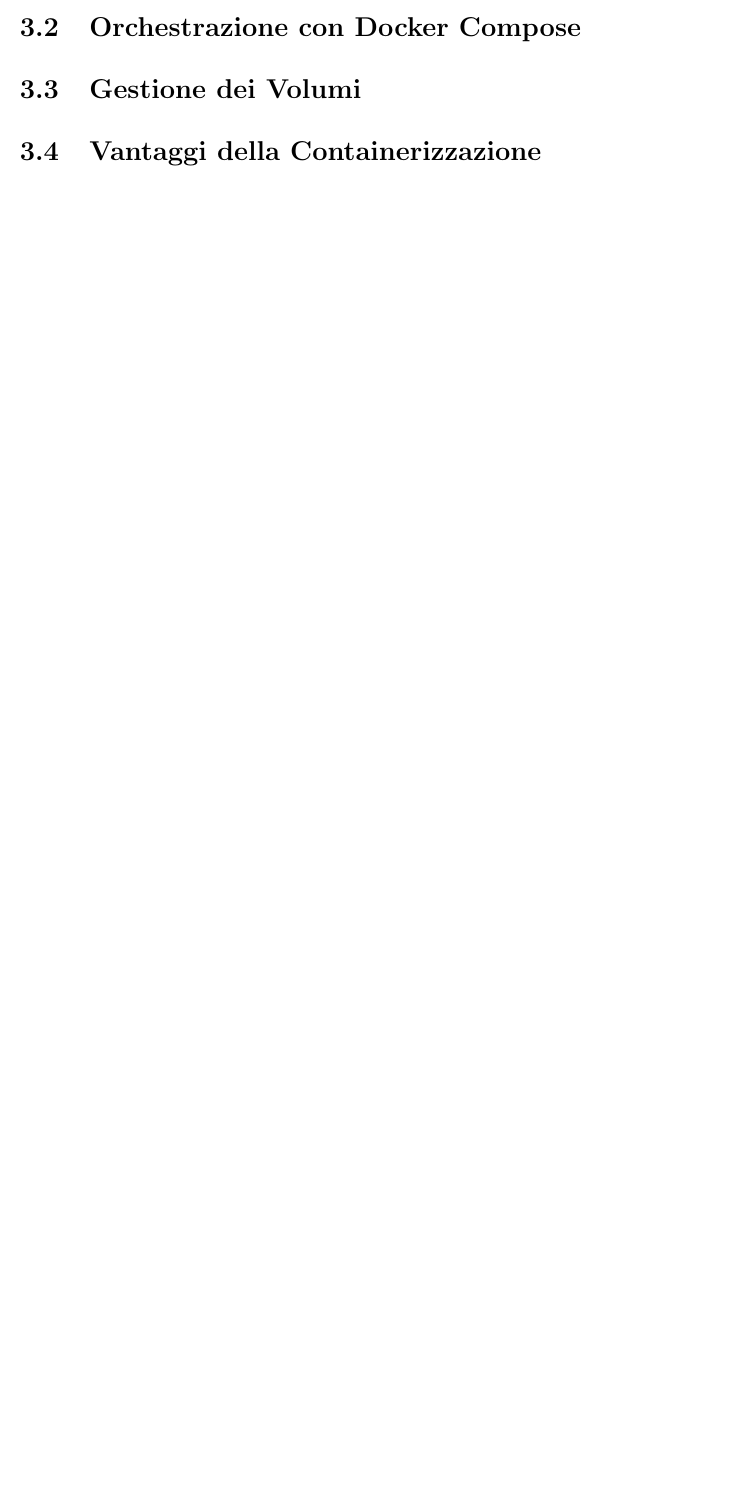
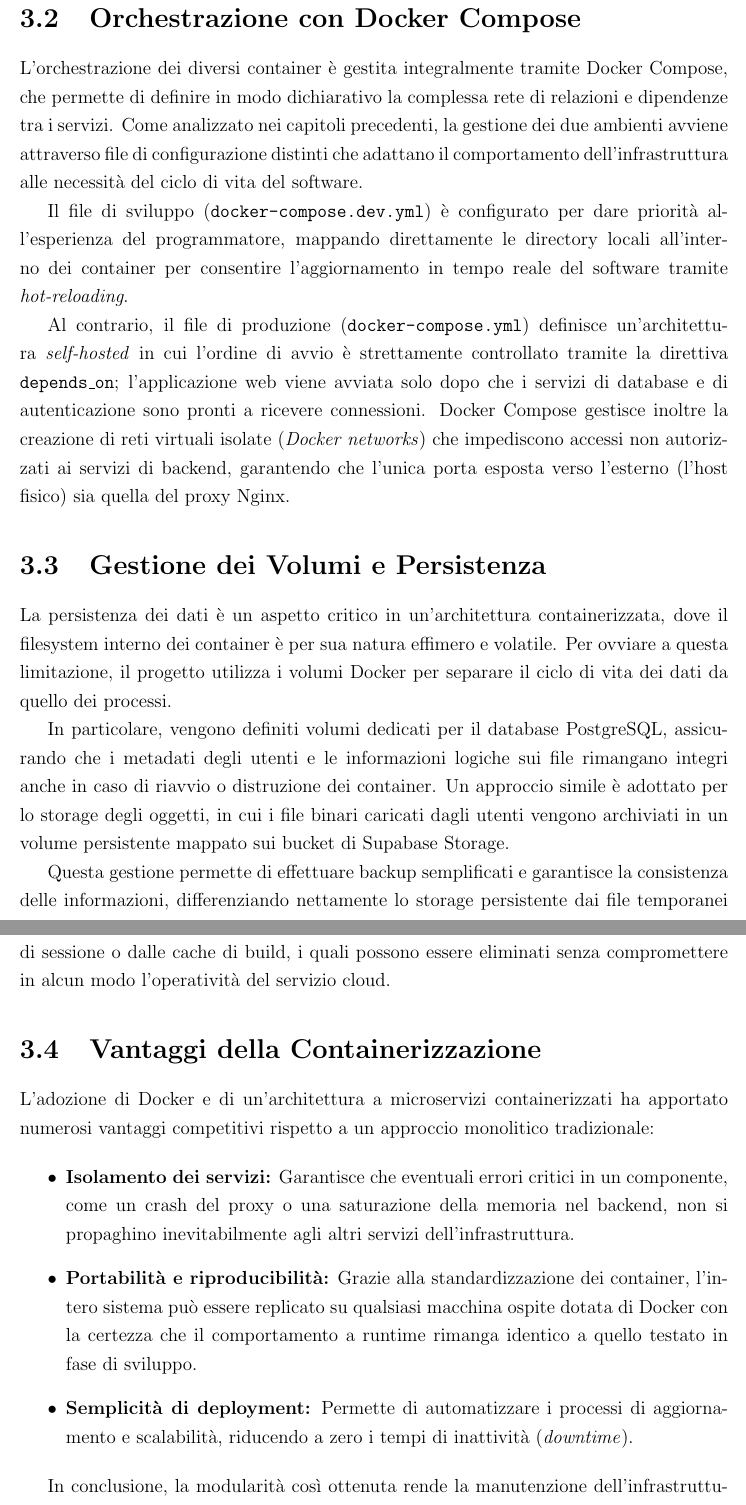
Before and after one commit to alessandrorebosio/VIRT26-Drive, a LaTeX document (docs/report.tex): part of page 13 of 20 before the commit and two parts of pages 14 and 15 of 22 after it, the two joined at a grey line, cut so that both start at the same text, the shorter picture padded with empty space. Compiled offline with pdfLaTeX.

Commit message:
docs(report): write chapter 3

```diff
--- a/docs/report.tex
+++ b/docs/report.tex
@@ -266,2 +283,8 @@
 
 \section{Orchestrazione con Docker Compose}
+L'orchestrazione dei diversi container è gestita integralmente
+tramite Docker Compose, che permette di definire in modo dichiarativo
+la complessa rete di relazioni e dipendenze tra i servizi. Come
+analizzato nei capitoli precedenti, la gestione dei due ambienti
+avviene attraverso file di configurazione distinti che adattano il
+comportamento dell'infrastruttura alle necessità del ciclo di vita del software.
@@ -272,13 +291,59 @@
 
-\section{Gestione dei Volumi}
-% Descrivere:
-% - persistenza dati PostgreSQL
-% - persistenza storage (filesystem / MinIO)
-% - differenza tra volumi e storage effimero
+Il file di sviluppo (\texttt{docker-compose.dev.yml}) è configurato
+per dare priorità all'esperienza del programmatore, mappando
+direttamente le directory locali all'interno dei container per
+consentire l'aggiornamento in tempo reale del software tramite
+\textit{hot-reloading}.
+
+Al contrario, il file di produzione (\texttt{docker-compose.yml})
+definisce un'architettura \textit{self-hosted} in cui l'ordine di
+avvio è strettamente controllato tramite la direttiva
+\texttt{depends\_on}; l'applicazione web viene avviata solo dopo che
+i servizi di database e di autenticazione sono pronti a ricevere
+connessioni. Docker Compose gestisce inoltre la creazione di reti
+virtuali isolate (\textit{Docker networks}) che impediscono accessi
+non autorizzati ai servizi di backend, garantendo che l'unica porta
+esposta verso l'esterno (l'host fisico) sia quella del proxy Nginx.
+
+\section{Gestione dei Volumi e Persistenza}
+La persistenza dei dati è un aspetto critico in un'architettura
+containerizzata, dove il filesystem interno dei container è per sua
+natura effimero e volatile. Per ovviare a questa limitazione, il
+progetto utilizza i volumi Docker per separare il ciclo di vita dei
+dati da quello dei processi.
+
+In particolare, vengono definiti volumi dedicati per il database
+PostgreSQL, assicurando che i metadati degli utenti e le informazioni
+logiche sui file rimangano integri anche in caso di riavvio o
+distruzione dei container. Un approccio simile è adottato per lo
+storage degli oggetti, in cui i file binari caricati dagli utenti
+vengono archiviati in un volume persistente mappato sui bucket di
+Supabase Storage.
+
+Questa gestione permette di effettuare backup semplificati e
+garantisce la consistenza delle informazioni, differenziando
+nettamente lo storage persistente dai file temporanei di sessione o
+dalle cache di build, i quali possono essere eliminati senza
+compromettere in alcun modo l'operatività del servizio cloud.
 
 \section{Vantaggi della Containerizzazione}
-% Analizzare:
-% - isolamento dei servizi
-% - portabilità
-% - facilità di deployment
-% - confronto con architettura monolitica
+L'adozione di Docker e di un'architettura a microservizi
+containerizzati ha apportato numerosi vantaggi competitivi rispetto a
+un approccio monolitico tradizionale:
+
+\begin{itemize}
+  \item \textbf{Isolamento dei servizi:} Garantisce che eventuali
+    errori critici in un componente, come un crash del proxy o una
+    saturazione della memoria nel backend, non si propaghino
+    inevitabilmente agli altri servizi dell'infrastruttura.
+  \item \textbf{Portabilità e riproducibilità:} Grazie alla
+    standardizzazione dei container, l'intero sistema può essere
+    replicato su qualsiasi macchina ospite dotata di Docker con la
+    certezza che il comportamento a runtime rimanga identico a quello
+    testato in fase di sviluppo.
+  \item \textbf{Semplicità di deployment:} Permette di automatizzare
+    i processi di aggiornamento e scalabilità, riducendo a zero i
+    tempi di inattività (\textit{downtime}).
+\end{itemize}
+
+In conclusione, la modularità così ottenuta rende la manutenzione
```
Also changed, not shown: docs/img/structure.png (added), docs/report.tex (49 more changed lines).
